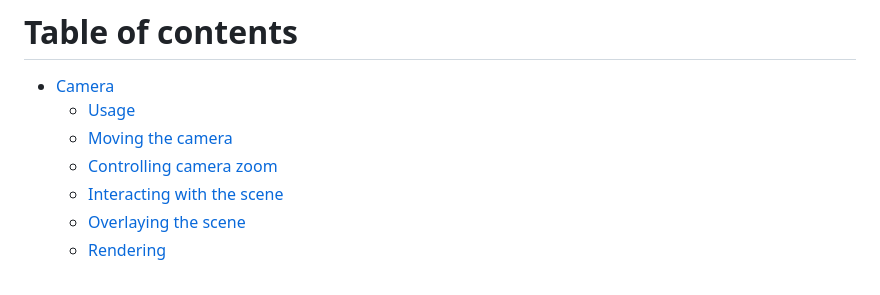
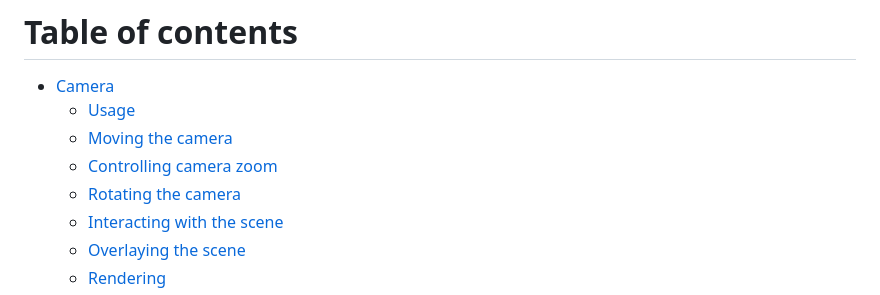
Before and after one commit to robashton/camera, a Markdown page: README.md, the part around the change. GitHub-like rendering.

```diff
--- a/README.md
+++ b/README.md
@@ -10,6 +10,7 @@ That is, you can use the canvas context however you like, with any sized canvas
     -   [Usage](#usage)
     -   [Moving the camera](#moving-the-camera)
     -   [Controlling camera zoom](#controlling-camera-zoom)
+    -   [Rotating the camera](#controlling-camera-rotation)
     -   [Interacting with the scene](#interacting-with-the-scene)
     -   [Overlaying the scene](#overlaying-the-scene)
     -   [Rendering](#rendering)
```
